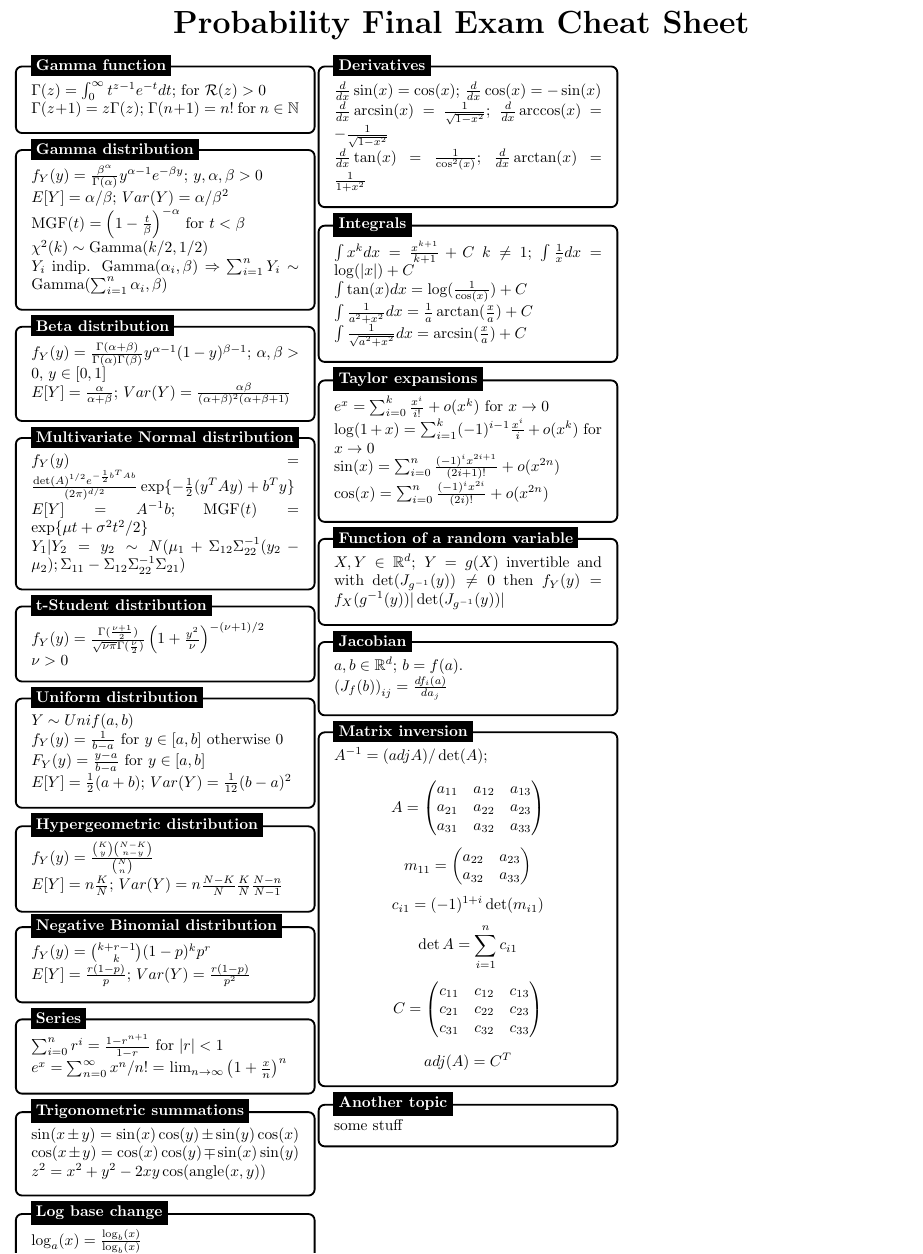
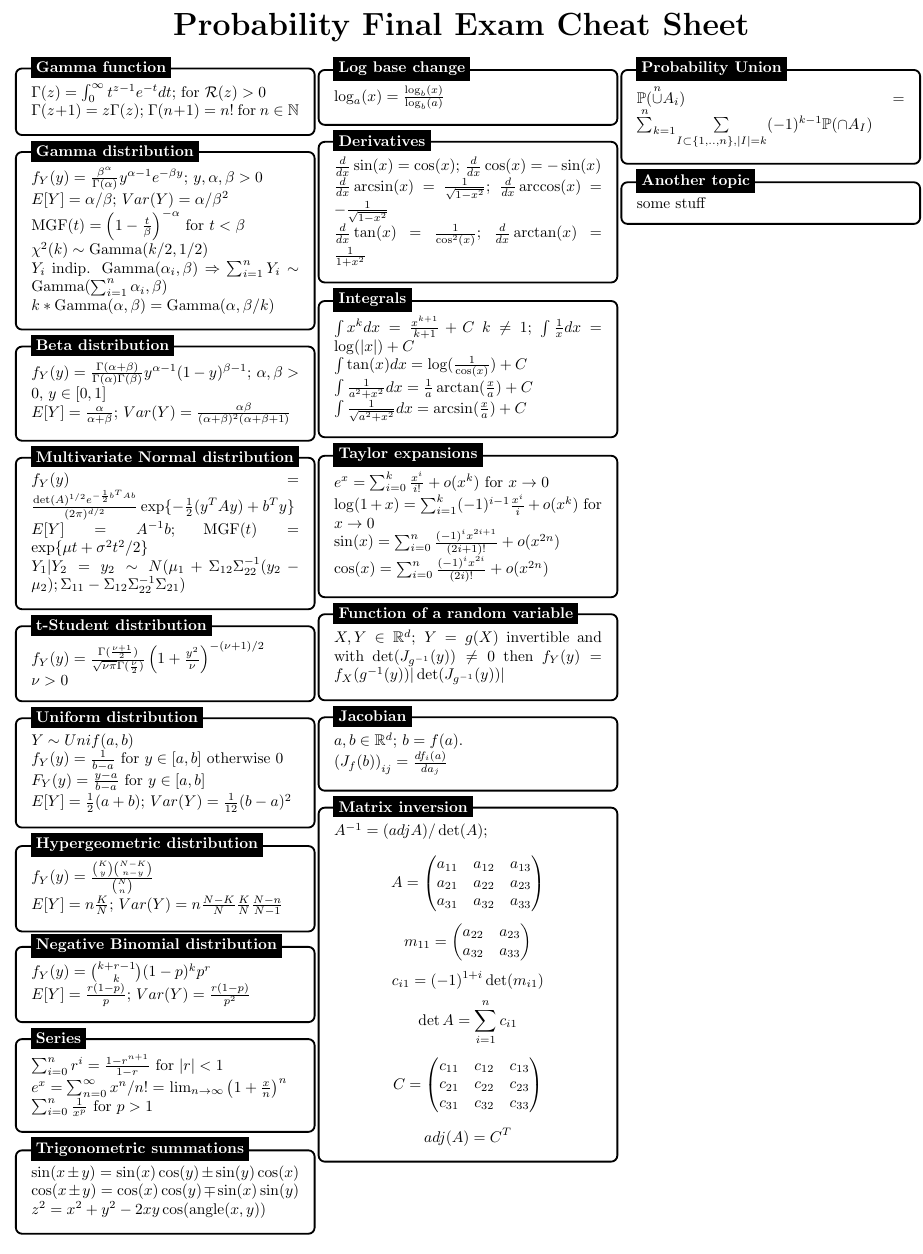
Before and after one commit to pietro-stangherlin/probability_cheat_sheet, a LaTeX document (cp_cheat_sheet.tex): part of the page, cut so that both start at the same text. Compiled offline with pdfLaTeX.

Commit message:
added Harmonic series, sclaed Gamma, inclusion exclusion formula

```diff
--- a/cp_cheat_sheet.tex
+++ b/cp_cheat_sheet.tex
@@ -64,7 +64,8 @@
     $ E[Y] = \alpha / \beta$; $Var(Y) = \alpha / \beta^{2}$ \\
     MGF$(t)= \left( 1 - \frac{t}{\beta} \right)^{-\alpha}$ for $t < \beta$ \\
     $\chi^2 (k) \sim \text{Gamma}(k/2, 1/2)$ \\
-    $Y_{i}$ indip. $\text{Gamma}(\alpha_{i}, \beta)$ $\Rightarrow$ $\sum^{n}_{i = 1}Y_{i} \sim \text{Gamma}(\sum^{n}_{i = 1}\alpha_{i}, \beta)$
+    $Y_{i}$ indip. $\text{Gamma}(\alpha_{i}, \beta)$ $\Rightarrow$ $\sum^{n}_{i = 1}Y_{i} \sim \text{Gamma}(\sum^{n}_{i = 1}\alpha_{i}, \beta)$ \\
+    $k * \text{Gamma}(\alpha, \beta) = \text{Gamma}(\alpha, \beta / k)$
     \end{minipage}
 };
 %------------ Gamma distribution Header ---------------------
@@ -152,7 +153,8 @@
 \node [mybox] (box){%
     \begin{minipage}{0.3\textwidth}
     $\sum^{n}_{i = 0}r^{i} = \frac{1 - r^{n+1}}{1 - r}$ for $|r| < 1$ \\
-        $ e^x = \sum_{n=0}^{\infty} x^n/{n!} = $ $\lim_{n \rightarrow \infty} \left(1 + \frac{x}{n} \right)^n$
+        $ e^x = \sum_{n=0}^{\infty} x^n/{n!} = $ $\lim_{n \rightarrow \infty} \left(1 + \frac{x}{n} \right)^n$ \\
+    $\sum^{n}_{i = 0} \frac{1}{x^p}$ for $p > 1$
 
 
     \end{minipage}
@@ -182,7 +184,7 @@
 \begin{tikzpicture}
 \node [mybox] (box){%
     \begin{minipage}{0.3\textwidth}
-    $\log_{a}(x) = \frac{\log_{b}(x)}{\log_{b}(x)}$
+    $\log_{a}(x) = \frac{\log_{b}(x)}{\log_{b}(a)}$
     \end{minipage}
 };
 %------------ Log base change Header ---------------------
@@ -301,6 +303,16 @@
 \end{tikzpicture}
 
 
+%------------ Probability Union topic ---------------
+\begin{tikzpicture}
+\node [mybox] (box){%
+    \begin{minipage}{0.3\textwidth}
+    $\mathbb{P}(\overset{n}{\cup}A_i) = \overset{n}{\sum}_{k = 1}\underset{I \subset \{1,..,n\}, |I| = k}{\sum}{(-1)^{k - 1}}\mathbb{P}(\cap A_I)$
+    \end{minipage}
+};
+%------------ Probability Union Header ---------------------
+\node[fancytitle, right=10pt] at (box.north west) {Probability Union};
+\end{tikzpicture}
 
 %------------ Another topic ---------------
 \begin{tikzpicture}
```
Also changed, not shown: cp_cheat_sheet.pdf, cp_cheat_sheet.tex (1 more changed lines), 2 other files.
